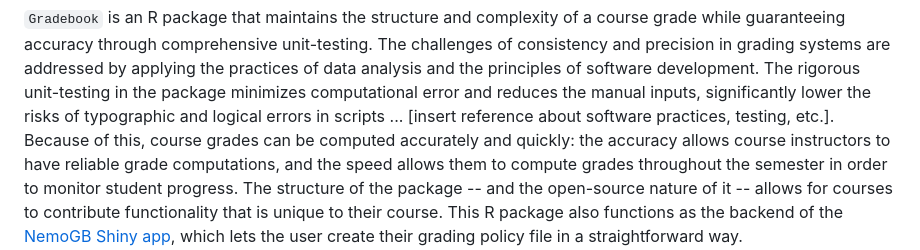
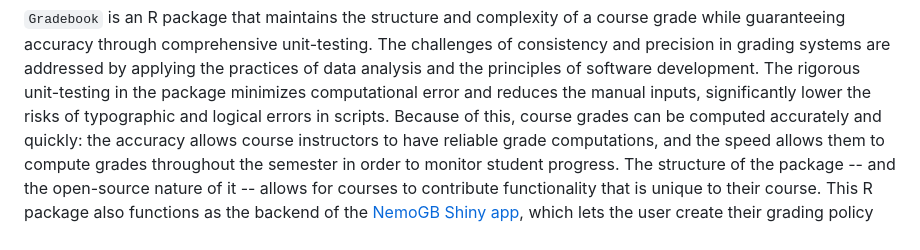
Before and after one commit to nikita-jaya/gradebook, a Markdown page: README.md, the part around the change printed below. GitHub-like rendering.

```diff
--- a/README.md
+++ b/README.md
@@ -22,8 +22,7 @@ challenges of consistency and precision in grading systems are addressed by
 applying the practices of data analysis and the principles of software development.
 The rigorous unit-testing in the package minimizes computational error and
 reduces the manual inputs, significantly lower the risks of typographic and
-logical errors in scripts ... [insert reference about software practices,
-testing, etc.]. Because of this, course grades can be computed accurately and
+logical errors in scripts. Because of this, course grades can be computed accurately and
 quickly: the accuracy allows course instructors to have reliable grade
 computations, and the speed allows them to compute grades throughout the semester
 in order to monitor student progress. The structure of the package -- and the
```
Also changed, not shown: other parts of README.md (+1 -1 lines).
